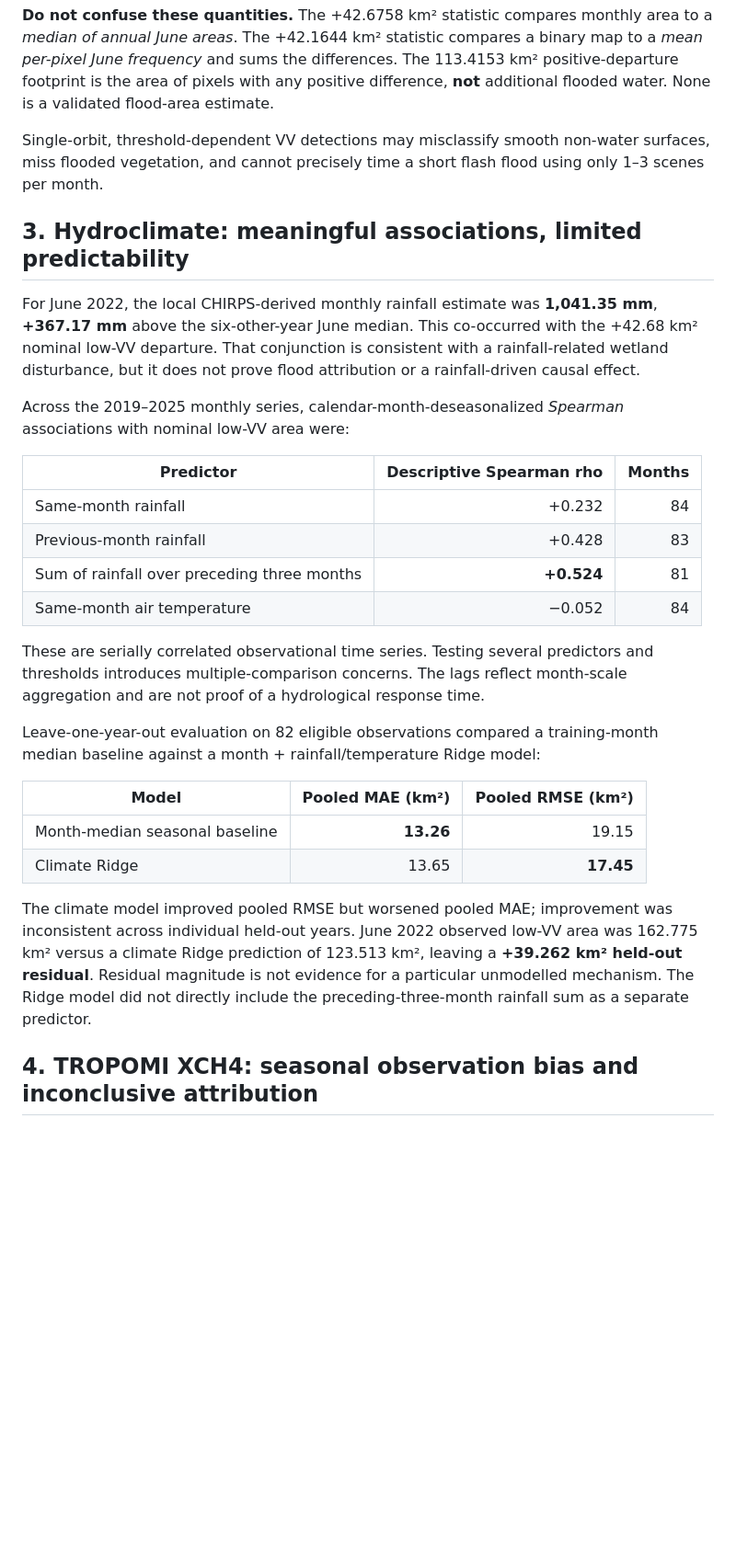
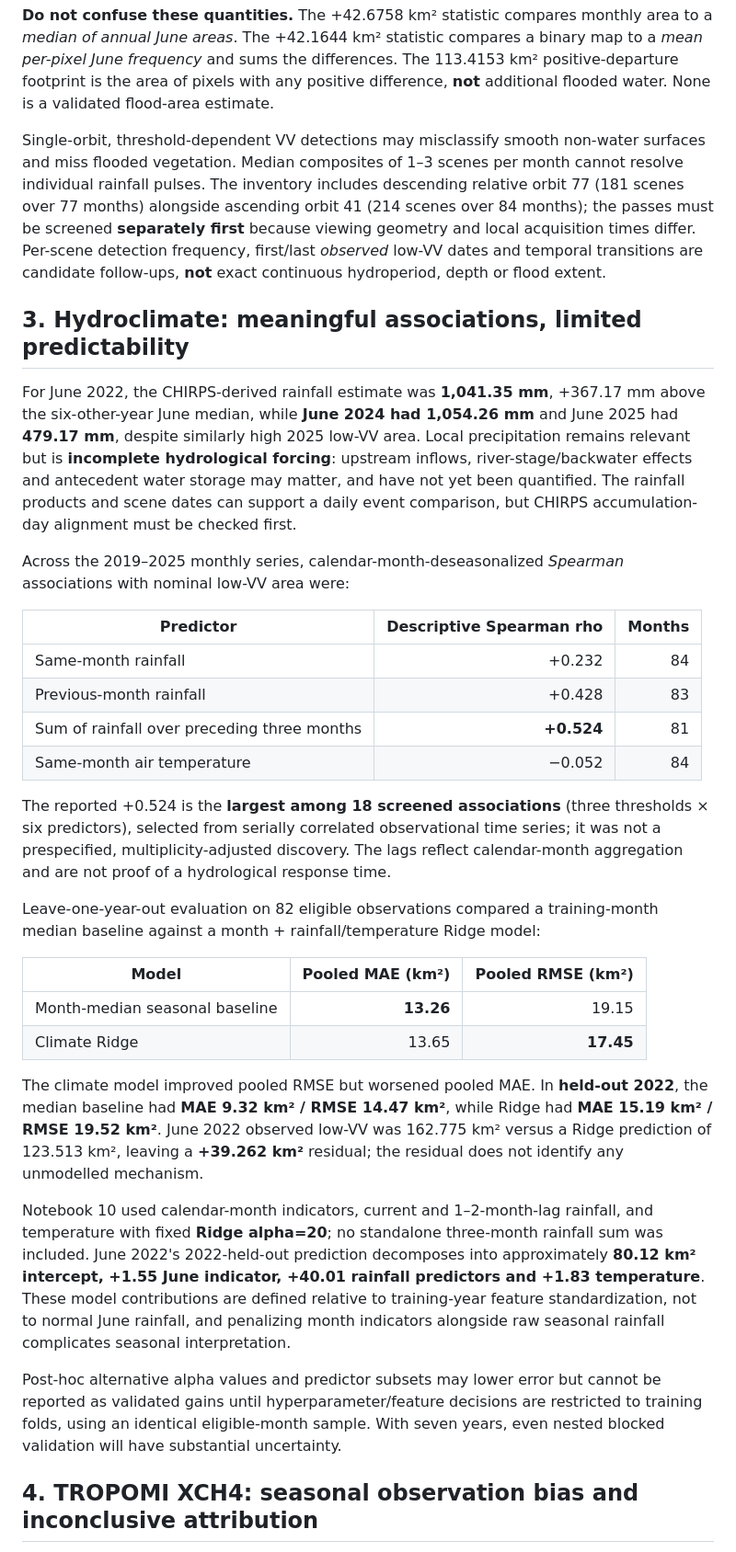
Before and after one commit to Bipul-roy-AI/Hakaluki-Haor-Wetland-Methane-Research, a Markdown page: research_docs/FINDINGS_2019_2025_AND_LIMITATIONS.md, the part around one of its changes. Shown at 92% size. Rendered like a GitHub page; blank space fills up the shorter version.

```diff
--- a/research_docs/FINDINGS_2019_2025_AND_LIMITATIONS.md
+++ b/research_docs/FINDINGS_2019_2025_AND_LIMITATIONS.md
@@ -35,11 +47,11 @@ A separate 30 m, per-pixel comparison of June 2022 against the **mean frequency*
 
 **Do not confuse these quantities.** The +42.6758 km² statistic compares monthly area to a *median of annual June areas*. The +42.1644 km² statistic compares a binary map to a *mean per-pixel June frequency* and sums the differences. The 113.4153 km² positive-departure footprint is the area of pixels with any positive difference, **not** additional flooded water. None is a validated flood-area estimate.
 
-Single-orbit, threshold-dependent VV detections may misclassify smooth non-water surfaces, miss flooded vegetation, and cannot precisely time a short flash flood using only 1–3 scenes per month.
+Single-orbit, threshold-dependent VV detections may misclassify smooth non-water surfaces and miss flooded vegetation. Median composites of 1–3 scenes per month cannot resolve individual rainfall pulses. The inventory includes descending relative orbit 77 (181 scenes over 77 months) alongside ascending orbit 41 (214 scenes over 84 months); the passes must be screened **separately first** because viewing geometry and local acquisition times differ. Per-scene detection frequency, first/last *observed* low-VV dates and temporal transitions are candidate follow-ups, **not** exact continuous hydroperiod, depth or flood extent.
 
 ## 3. Hydroclimate: meaningful associations, limited predictability
 
-For June 2022, the local CHIRPS-derived monthly rainfall estimate was **1,041.35 mm**, **+367.17 mm** above the six-other-year June median. This co-occurred with the +42.68 km² nominal low-VV departure. That conjunction is consistent with a rainfall-related wetland disturbance, but it does not prove flood attribution or a rainfall-driven causal effect.
+For June 2022, the CHIRPS-derived rainfall estimate was **1,041.35 mm**, +367.17 mm above the six-other-year June median, while **June 2024 had 1,054.26 mm** and June 2025 had **479.17 mm**, despite similarly high 2025 low-VV area. Local precipitation remains relevant but is **incomplete hydrological forcing**: upstream inflows, river-stage/backwater effects and antecedent water storage may matter, and have not yet been quantified. The rainfall products and scene dates can support a daily event comparison, but CHIRPS accumulation-day alignment must be checked first.
 
 Across the 2019–2025 monthly series, calendar-month-deseasonalized *Spearman* associations with nominal low-VV area were:
 
@@ -50,7 +62,7 @@ Across the 2019–2025 monthly series, calendar-month-deseasonalized *Spearman*
 | Sum of rainfall over preceding three months | **+0.524** | 81 |
 | Same-month air temperature | −0.052 | 84 |
 
-These are serially correlated observational time series. Testing several predictors and thresholds introduces multiple-comparison concerns. The lags reflect month-scale aggregation and are not proof of a hydrological response time.
+The reported +0.524 is the **largest among 18 screened associations** (three thresholds × six predictors), selected from serially correlated observational time series; it was not a prespecified, multiplicity-adjusted discovery. The lags reflect calendar-month aggregation and are not proof of a hydrological response time.
 
 Leave-one-year-out evaluation on 82 eligible observations compared a training-month median baseline against a month + rainfall/temperature Ridge model:
 
@@ -59,7 +71,11 @@ Leave-one-year-out evaluation on 82 eligible observations compared a training-mo
 | Month-median seasonal baseline | **13.26** | 19.15 |
 | Climate Ridge | 13.65 | **17.45** |
 
-The climate model improved pooled RMSE but worsened pooled MAE; improvement was inconsistent across individual held-out years. June 2022 observed low-VV area was 162.775 km² versus a climate Ridge prediction of 123.513 km², leaving a **+39.262 km² held-out residual**. Residual magnitude is not evidence for a particular unmodelled mechanism. The Ridge model did not directly include the preceding-three-month rainfall sum as a separate predictor.
+The climate model improved pooled RMSE but worsened pooled MAE. In **held-out 2022**, the median baseline had **MAE 9.32 km² / RMSE 14.47 km²**, while Ridge had **MAE 15.19 km² / RMSE 19.52 km²**. June 2022 observed low-VV was 162.775 km² versus a Ridge prediction of 123.513 km², leaving a **+39.262 km²** residual; the residual does not identify any unmodelled mechanism.
+
+Notebook 10 used calendar-month indicators, current and 1–2-month-lag rainfall, and temperature with fixed **Ridge alpha=20**; no standalone three-month rainfall sum was included. June 2022's 2022-held-out prediction decomposes into approximately **80.12 km² intercept, +1.55 June indicator, +40.01 rainfall predictors and +1.83 temperature**. These model contributions are defined relative to training-year feature standardization, not to normal June rainfall, and penalizing month indicators alongside raw seasonal rainfall complicates seasonal interpretation.
+
+Post-hoc alternative alpha values and predictor subsets may lower error but cannot be reported as validated gains until hyperparameter/feature decisions are restricted to training folds, using an identical eligible-month sample. With seven years, even nested blocked validation will have substantial uncertainty.
 
 ## 4. TROPOMI XCH4: seasonal observation bias and inconclusive attribution
 
```
Also changed, not shown: other parts of research_docs/FINDINGS_2019_2025_AND_LIMITATIONS.md (+31 -12 lines).
